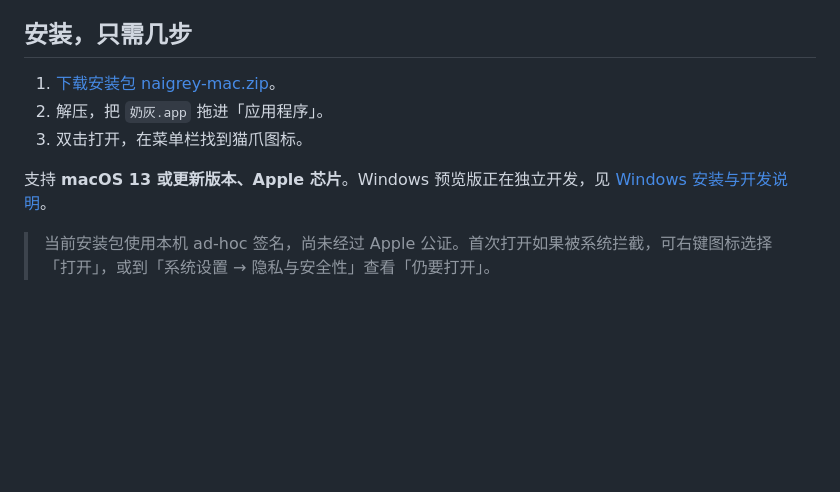
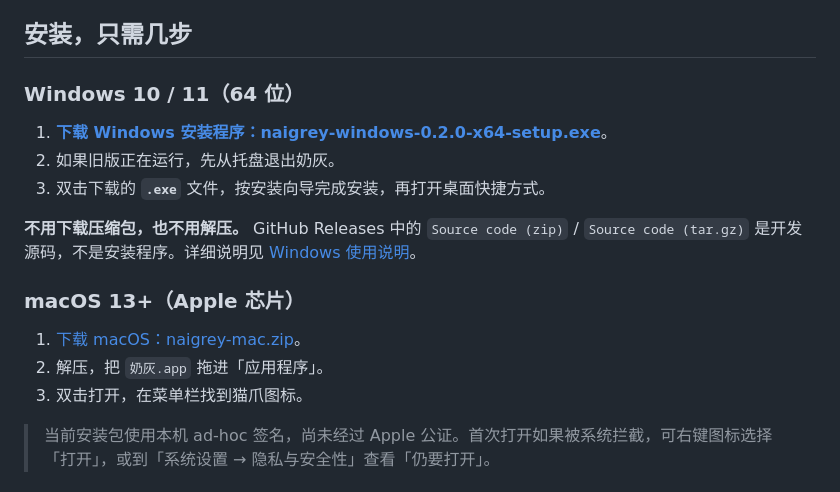
Before and after one commit to freedomxia/naigrey-pet, a Markdown page: README.md, the part around one of its changes. Drawn GitHub-style; blank space fills up the shorter version.

Commit message:
Link Windows exe installer directly and clarify platform downloads [skip ci]

```diff
--- a/README.md
+++ b/README.md
@@ -61,11 +61,19 @@ Claude 按同组织 Desktop 缓存 → CLI `/usage` → OAuth 顺序读取。没
 
 ## 安装，只需几步
 
-1. [下载安装包 naigrey-mac.zip](https://github.com/freedomxia/naigrey-pet/releases/latest/download/naigrey-mac.zip)。
+### Windows 10 / 11（64 位）
+
+1. [**下载 Windows 安装程序：naigrey-windows-0.2.0-x64-setup.exe**](https://github.com/freedomxia/naigrey-pet/releases/download/windows-v0.2.0/naigrey-windows-0.2.0-x64-setup.exe)。
+2. 如果旧版正在运行，先从托盘退出奶灰。
+3. 双击下载的 **`.exe`** 文件，按安装向导完成安装，再打开桌面快捷方式。
+
+**不用下载压缩包，也不用解压。** GitHub Releases 中的 `Source code (zip)` / `Source code (tar.gz)` 是开发源码，不是安装程序。详细说明见 [Windows 使用说明](Windows/README.md)。
+
+### macOS 13+（Apple 芯片）
+
+1. [下载 macOS：naigrey-mac.zip](https://github.com/freedomxia/naigrey-pet/releases/download/v3.4.0/naigrey-mac.zip)。
 2. 解压，把 `奶灰.app` 拖进「应用程序」。
 3. 双击打开，在菜单栏找到猫爪图标。
-
-支持 **macOS 13 或更新版本、Apple 芯片**。Windows 预览版正在独立开发，见 [Windows 安装与开发说明](Windows/README.md)。
 
 > 当前安装包使用本机 ad-hoc 签名，尚未经过 Apple 公证。首次打开如果被系统拦截，可右键图标选择「打开」，或到「系统设置 → 隐私与安全性」查看「仍要打开」。
 
```
Also changed, not shown: other parts of README.md (+1 -1 lines), Windows/README.md (+10 -2 lines).
